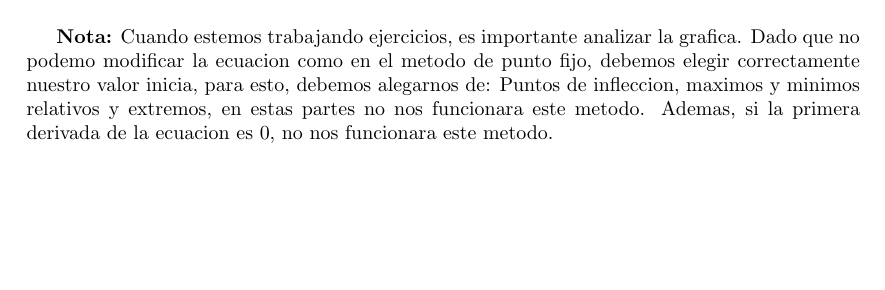
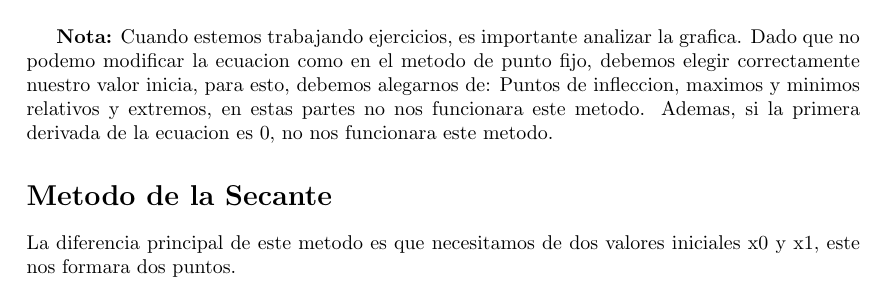
Before and after one commit to AlexMiranda7/AMN941, a LaTeX document (Unidad 1/Libreta de clase/main_ejemplo.tex): part of page 3 of 3, cut so that both start at the same text, the shorter picture padded with empty space. Compiled offline with pdfLaTeX.

Commit message:
Metodo de secante .m

```diff
--- a/Unidad 1/Libreta de clase/main_ejemplo.tex
+++ b/Unidad 1/Libreta de clase/main_ejemplo.tex
@@ -116,4 +116,7 @@
     \textbf{Nota:} Cuando estemos trabajando ejercicios, es importante analizar la grafica. Dado que no podemo modificar la ecuacion como en el metodo de punto fijo, debemos elegir correctamente nuestro valor inicia,
     para esto, debemos alegarnos de: Puntos de infleccion, maximos y minimos relativos y extremos, en estas partes no nos funcionara este metodo.
     Ademas, si la primera derivada de la ecuacion es 0, no nos funcionara este metodo.
+
+\section*{Metodo de la Secante}
+La diferencia principal de este metodo es que necesitamos de dos valores iniciales x0 y x1, este nos formara dos puntos.
 \end{document}
```
Also changed, not shown: 6 other files.
